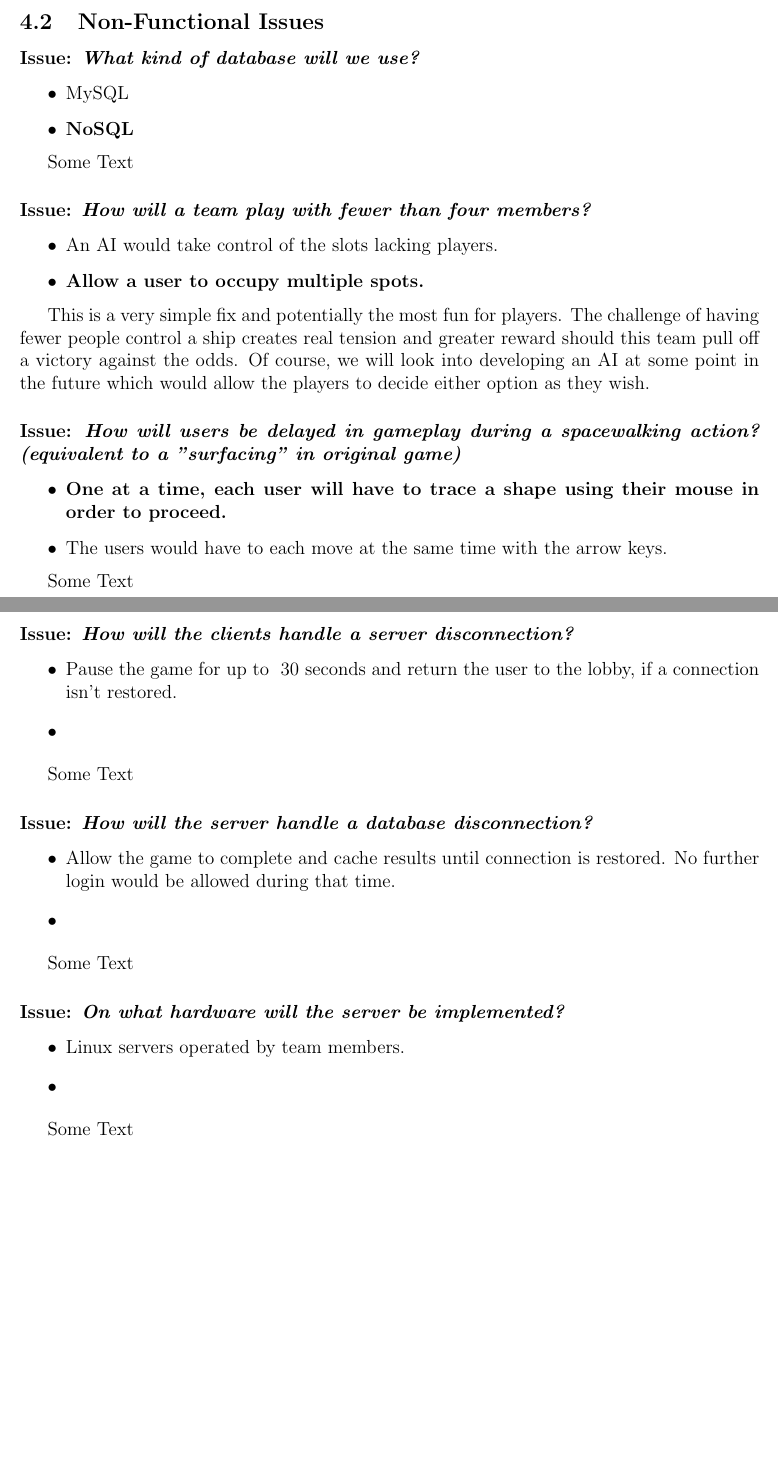
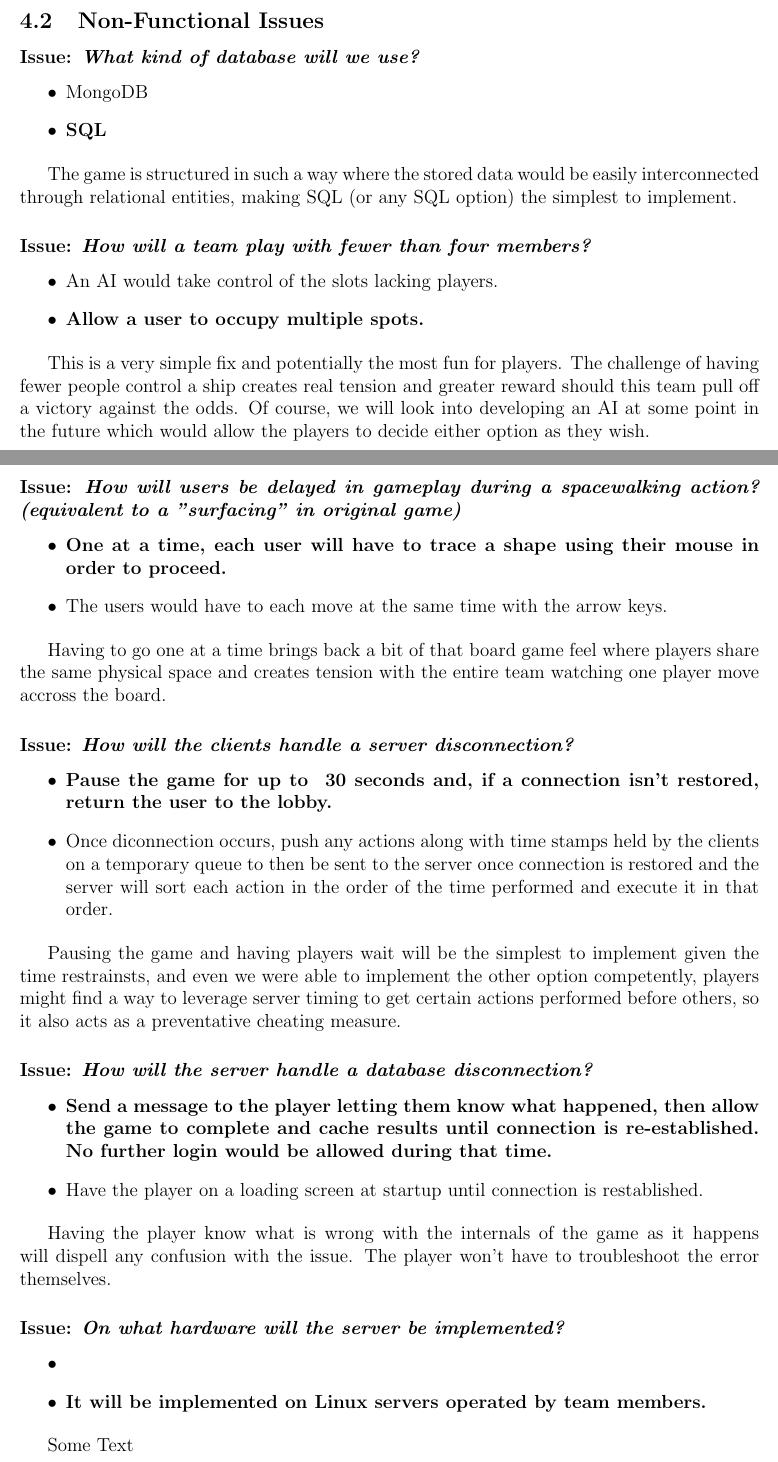
Before and after one commit to RamseyAli/AdmiralRadar, a LaTeX document (DesignDocument/CS307_Team22_DesignDocument.tex, which reads DesignDocument/source/NonFunctionalIssues.tex): two parts of pages 11 and 12 of 27, joined at a grey line, cut so that both start at the same text, the shorter picture padded with empty space. Compiled offline with pdfLaTeX.

Commit message:
Update NonFunctionalIssues.tex

```diff
--- a/DesignDocument/source/NonFunctionalIssues.tex
+++ b/DesignDocument/source/NonFunctionalIssues.tex
@@ -1,11 +1,11 @@
 \subsubsection*{Issue: \textit{What kind of database will we use?}}
 
   \begin{itemize}
-    \item MySQL
-    \item \textbf{NoSQL}
+    \item MongoDB
+    \item \textbf{SQL}
   \end{itemize}
 
-Some Text
+The game is structured in such a way where the stored data would be easily interconnected through relational entities, making SQL (or any SQL option) the simplest to implement.
 
 \subsubsection*{Issue: \textit{How will a team play with fewer than four members?}}
 
@@ -23,31 +23,31 @@ This is a very simple fix and potentially the most fun for players. The challeng
     \item The users would have to each move at the same time with the arrow keys.
   \end{itemize}
 
-Some Text
+Having to go one at a time brings back a bit of that board game feel where players share the same physical space and creates tension with the entire team watching one player move accross the board.
 
 \subsubsection*{Issue: \textit{How will the clients handle a server disconnection?}}
 
   \begin{itemize}
-    \item Pause the game for up to ~30 seconds and return the user to the lobby, if a connection isn't restored.
-    \item
+    \item \textbf{Pause the game for up to ~30 seconds and, if a connection isn't restored, return the user to the lobby.}
+    \item Once diconnection occurs, push any actions along with time stamps held by the clients on a temporary queue to then be sent to the server once connection is restored and the server will sort each action in the order of the time performed and execute it in that order.
   \end{itemize}
 
-Some Text
+Pausing the game and having players wait will be the simplest to implement given the time restrainsts, and even we were able to implement the other option competently, players might find a way to leverage server timing to get certain actions performed before others, so it also acts as a preventative cheating measure.
 
 \subsubsection*{Issue: \textit{How will the server handle a database disconnection?}}
 
   \begin{itemize}
-    \item Allow the game to complete and cache results until connection is restored. No further login would be allowed during that time.
-    \item
+    \item \textbf{Send a message to the player letting them know what happened, then allow the game to complete and cache results until connection is re-established. No further login would be allowed during that time.}
+    \item Have the player on a loading screen at startup until connection is restablished.
   \end{itemize}
 
-Some Text
+Having the player know what is wrong with the internals of the game as it happens will dispell any confusion with the issue. The player won't have to troubleshoot the error themselves.
 
 \subsubsection*{Issue: \textit{On what hardware will the server be implemented?}}
 
   \begin{itemize}
-    \item Linux servers operated by team members.
     \item
+    \item \textbf{It will be implemented on Linux servers operated by team members.}
   \end{itemize}
 
 Some Text
```
